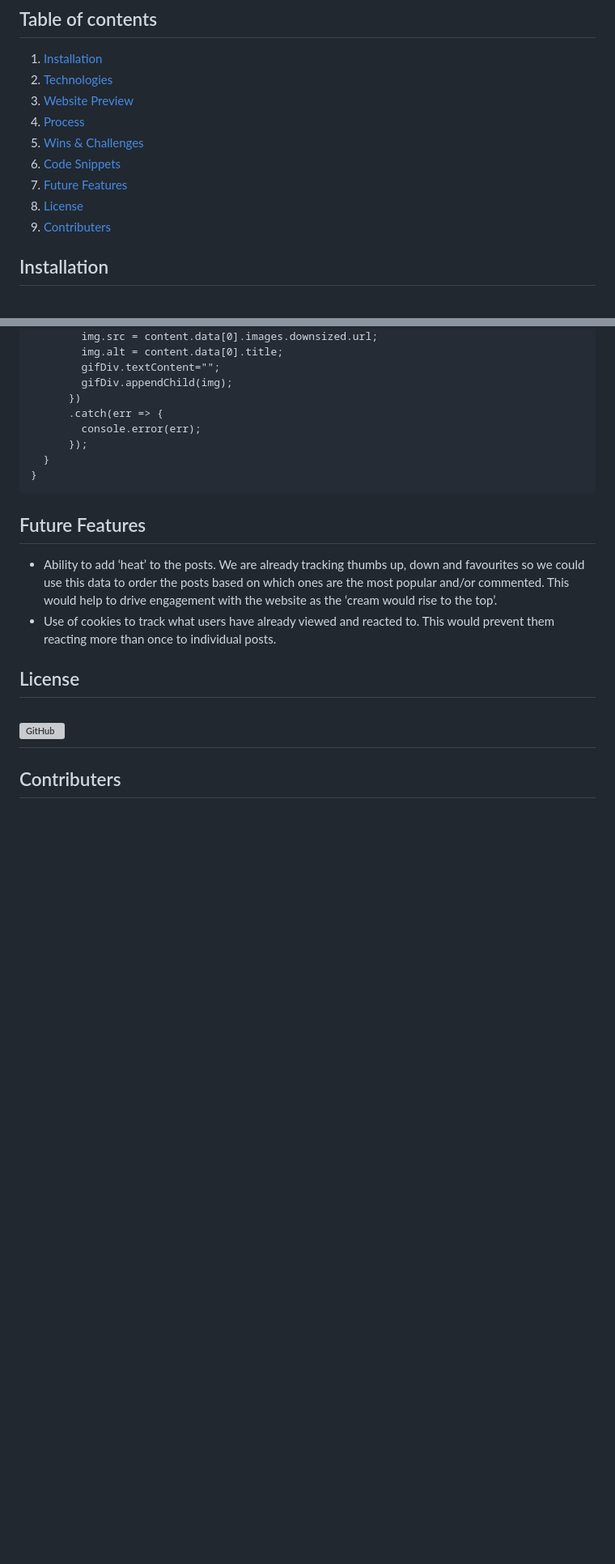
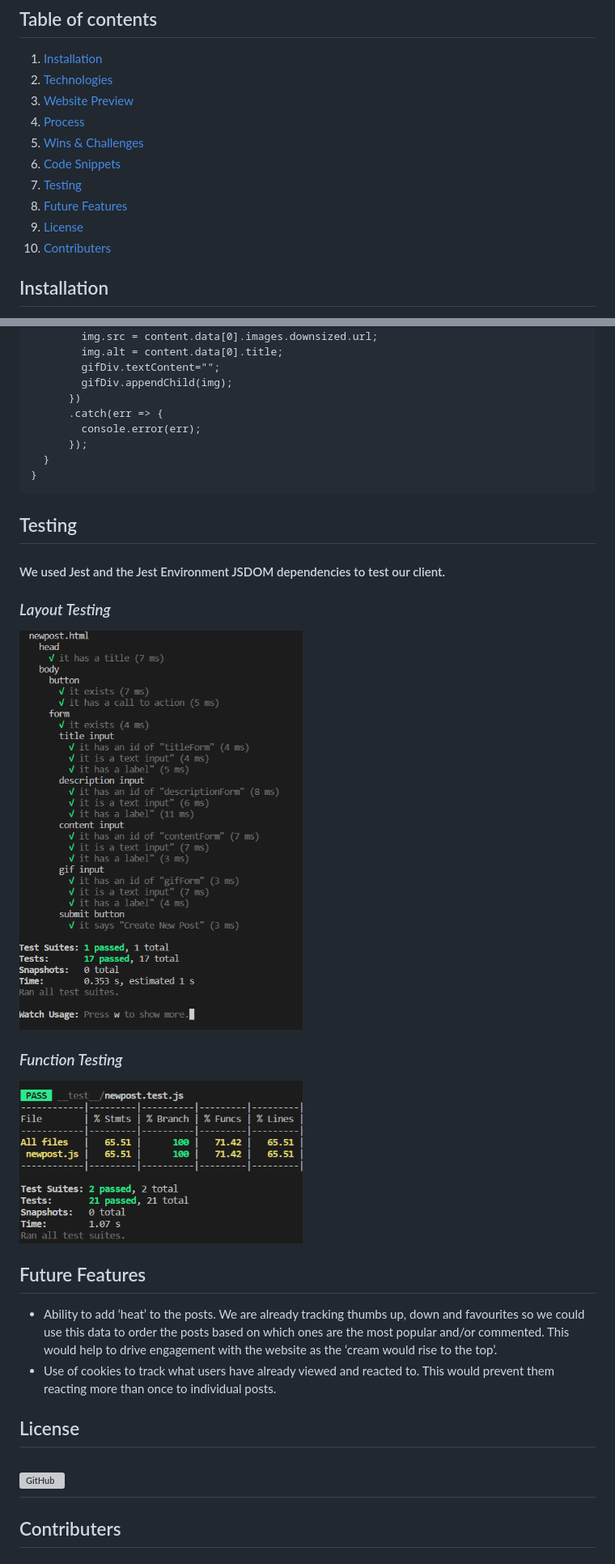
Before and after one commit to karldudley/blog_project_client, a Markdown page: README.md, 2 parts joined by grey strips. Shown: that part at 81% size. Drawn GitHub-style; pictures changed too: assets/readme_images/function_testing.png (added), assets/readme_images/layout_testing.png (added); blank space fills up the shorter version; grey boxes are pictures that could not be loaded.

Commit message:
Add testing to readme

````diff
--- a/README.md
+++ b/README.md
@@ -10,9 +10,10 @@ The aim of the project was to build a community journaling website that allows u
 4. [Process](/README.md#process)
 5. [Wins & Challenges](/README.md#wins--challenges)
 6. [Code Snippets](/README.md#code-snippets)
-7. [Future Features](/README.md#future-features)
-8. [License](/README.md#license)
-7. [Contributers](/README.md#contributers)
+7. [Testing](/README.md#testing)
+8. [Future Features](/README.md#future-features)
+9. [License](/README.md#license)
+10. [Contributers](/README.md#contributers)
 
 ## Installation
 * Clone or download the [repo](https://github.com/karldudley/blog_project_client).
@@ -156,6 +157,14 @@ function findGif (ev) {
   }
 }
 ```
+## Testing
+#### We used Jest and the Jest Environment JSDOM dependencies to test our client.
+### *Layout Testing*
+<img src="./assets/readme_images/layout_testing.png" alt="drawing" width="350"/>
+
+### *Function Testing*
+<img src="./assets/readme_images/function_testing.png" alt="drawing" width="350"/>
+
 ## Future Features
 - Ability to add ‘heat’ to the posts. We are already tracking thumbs up, down and favourites so we could use this data to order the posts based on which ones are the most popular and/or commented. This would help to drive engagement with the website as the ‘cream would rise to the top’.
 - Use of cookies to track what users have already viewed and reacted to. This would prevent them reacting more than once to individual posts.
````
